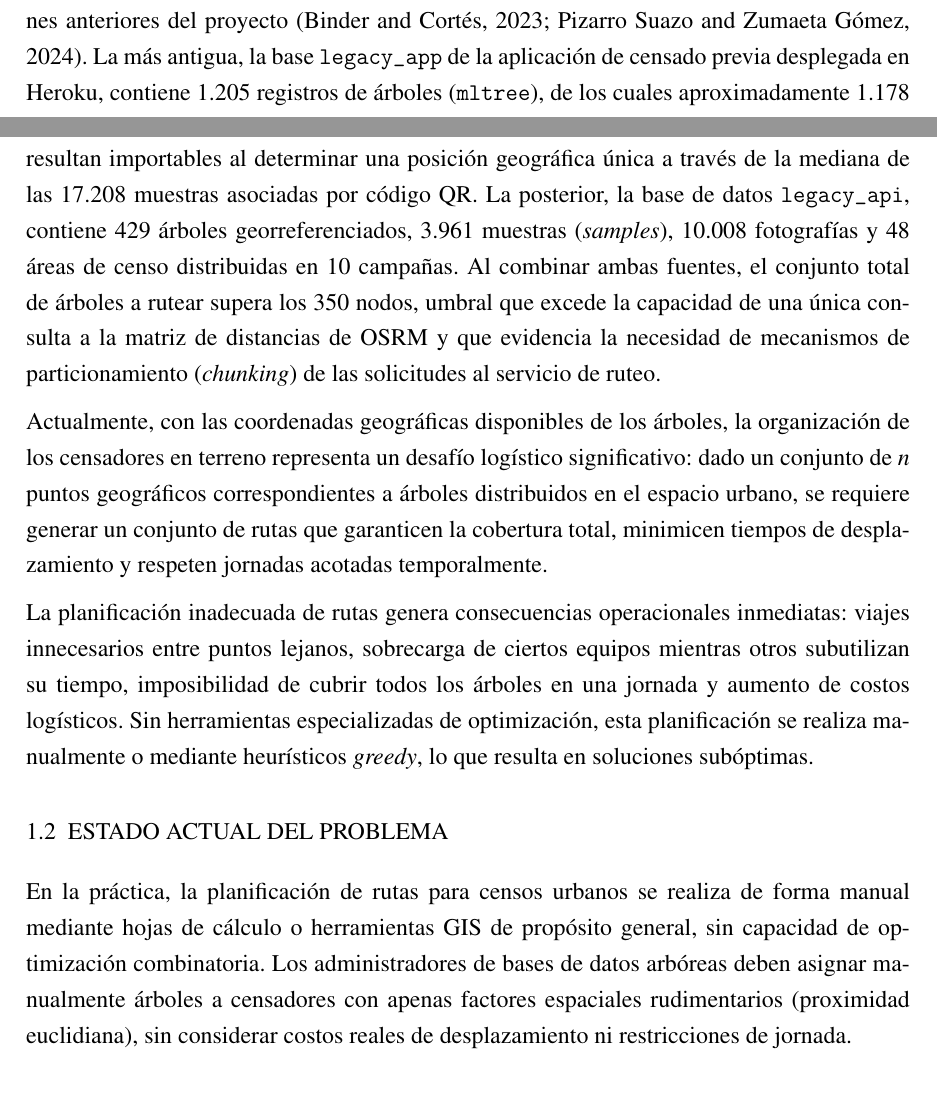
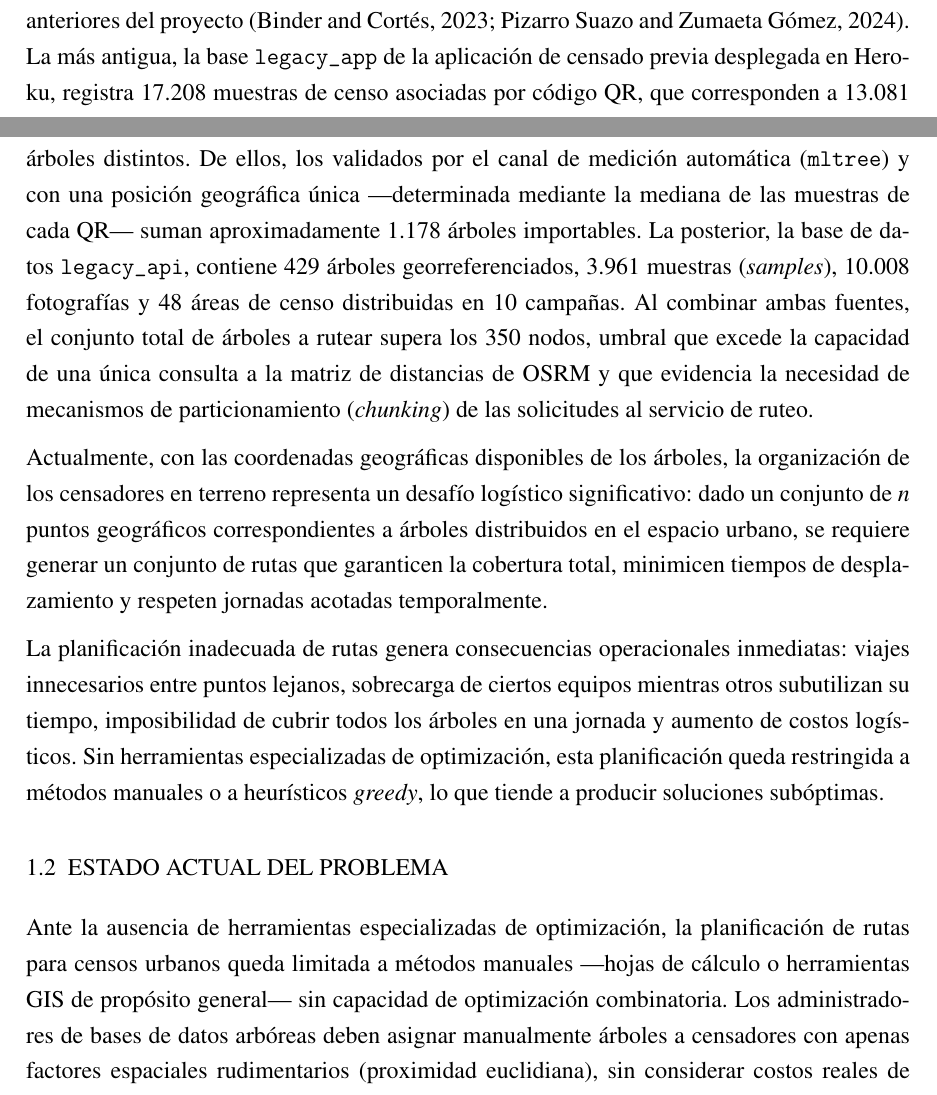
Before and after one commit to AlbertoZuiga/arbocensus, a LaTeX thesis (docs/thesis/main.tex, which reads docs/thesis/secciones/01-problematica.tex): two parts of pages 8 and 9 of 63, joined at a grey line, cut so that both start at the same text. Compiled offline with pdfLaTeX.

Commit message:
docs(core): corregir afirmaciones no respaldadas y precisar escala legacy
Auditoría estricta, segunda tanda de hallazgos:

- Resumen: la planificación de rutas no "se resolvía de forma manual"; las
  iteraciones anteriores del proyecto no la abordaron.
- §1.1: legacy_app no contiene 1.205 árboles; registra 17.208 muestras sobre
  13.081 árboles distintos por QR. mltree (1.205) es el subconjunto validado
  por el canal de medición automática; 1.178 importables.
- §1.2: la planificación manual se enuncia como limitación por ausencia de
  herramientas, no como práctica observada sin respaldo.
- §1.3: "Arbocensus es una plataforma" colisiona con el proyecto Arbocensus;
  se nombra "la plataforma propuesta" (regla de estilo iteración vs proyecto).
- §2.3.4: la infactibilidad de la cota inferior dura se justifica por la
  mecánica del modelo (k·T_min > trabajo) en vez de una afirmación general.

Co-Authored-By: Claude Opus 4.8 <noreply@anthropic.com>

```diff
--- a/docs/thesis/secciones/01-problematica.tex
+++ b/docs/thesis/secciones/01-problematica.tex
@@ -50,9 +50,11 @@ a equipos de trabajo mediante una planificación eficiente de rutas de desplazam
 La escala real del problema se evidencia en las dos bases de datos que dejaron las
 iteraciones anteriores del proyecto \citep{binder-cortes2023,pizarro-zumaeta2024}. La
 más antigua, la base \texttt{legacy\_app} de la aplicación de censado previa desplegada
-en Heroku, contiene 1.205 registros de árboles (\texttt{mltree}), de los cuales
-aproximadamente 1.178 resultan importables al determinar una posición geográfica única
-a través de la mediana de las 17.208 muestras asociadas por código QR. La posterior, la
+en Heroku, registra 17.208 muestras de censo asociadas por código QR, que corresponden a
+13.081 árboles distintos. De ellos, los validados por el canal de medición automática
+(\texttt{mltree}) y con una posición geográfica única ---determinada mediante la mediana
+de las muestras de cada QR--- suman aproximadamente 1.178 árboles importables.
+La posterior, la
 base de datos \texttt{legacy\_api}, contiene 429 árboles georreferenciados, 3.961
 muestras (\textit{samples}), 10.008 fotografías y 48 áreas de censo distribuidas en 10
 campañas.
@@ -71,14 +73,14 @@ La planificación inadecuada de rutas genera consecuencias operacionales inmedia
 viajes innecesarios entre puntos lejanos, sobrecarga de ciertos equipos mientras otros
 subutilizan su tiempo, imposibilidad de cubrir todos los árboles en una jornada y
 aumento de costos logísticos. Sin herramientas especializadas de optimización, esta
-planificación se realiza manualmente o mediante heurísticos \textit{greedy}, lo que
-resulta en soluciones subóptimas.
+planificación queda restringida a métodos manuales o a heurísticos \textit{greedy}, lo
+que tiende a producir soluciones subóptimas.
 
 \section{ESTADO ACTUAL DEL PROBLEMA}
 
-En la práctica, la planificación de rutas para censos urbanos se realiza de forma
-manual mediante hojas de cálculo o herramientas GIS de propósito general, sin capacidad
-de optimización combinatoria. Los administradores de bases de datos arbóreas deben
+Ante la ausencia de herramientas especializadas de optimización, la planificación de
+rutas para censos urbanos queda limitada a métodos manuales ---hojas de cálculo o
+herramientas GIS de propósito general--- sin capacidad de optimización combinatoria. Los administradores de bases de datos arbóreas deben
 asignar manualmente árboles a censadores con apenas factores espaciales rudimentarios
 (proximidad euclidiana), sin considerar costos reales de desplazamiento ni
 restricciones de jornada.
```
Also changed, not shown: docs/thesis/secciones/00-preliminares.tex (+1 -1 lines), docs/thesis/secciones/02-diseno.tex (+4 -3 lines), docs/thesis/secciones/01-problematica.tex (2 more changed lines).
